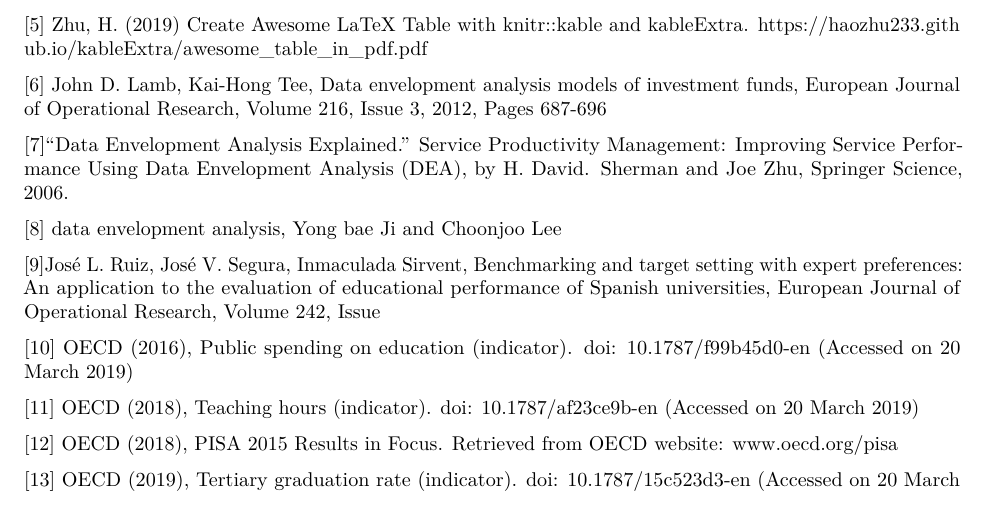
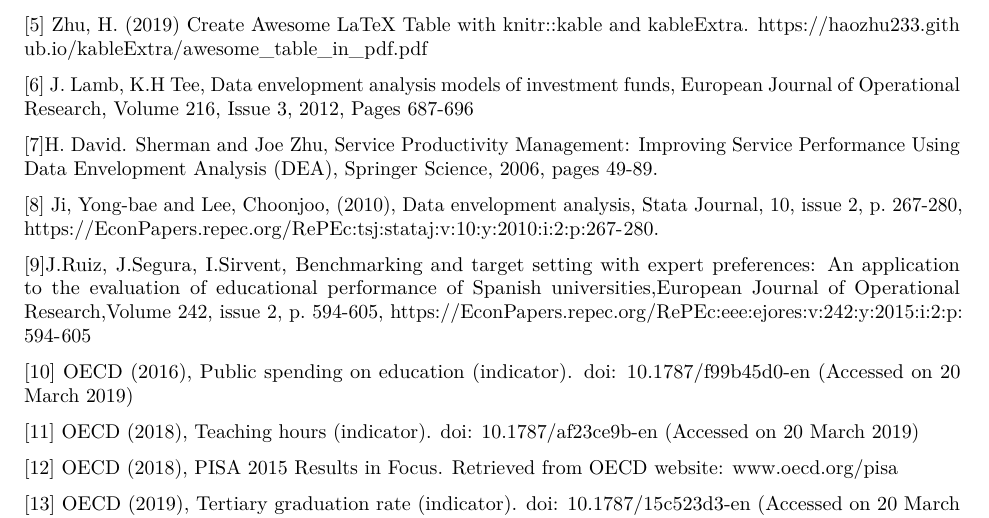
Before and after one commit to AndeyNunes/educationDEA, an R Markdown document (project final.Rmd): part of page 8 of 14, cut so that both start at the same text. Rendered offline with R 4.5, knitr and Pandoc, then LaTeX, with nearby package versions; some code elsewhere in the file could not run offline.

Commit message:
Organized the referenences section

```diff
--- a/project final.Rmd
+++ b/project final.Rmd
@@ -361,16 +361,13 @@
 [5] Zhu, H. (2019) Create Awesome LaTeX Table with knitr::kable and
 kableExtra. https://haozhu233.github.io/kableExtra/awesome_table_in_pdf.pdf
 
-[6] John D. Lamb, Kai-Hong Tee, Data envelopment analysis models of investment funds,  European Journal of Operational Research, Volume 216, Issue 3, 2012, Pages 687-696
+[6] J. Lamb, K.H Tee, Data envelopment analysis models of investment funds,  European Journal of Operational Research, Volume 216, Issue 3, 2012, Pages 687-696
 
-[7]“Data Envelopment Analysis Explained.” Service Productivity Management: Improving Service Performance Using Data Envelopment Analysis (DEA), by H. David. Sherman and Joe Zhu, Springer Science, 2006.
+[7]H. David. Sherman and Joe Zhu, Service Productivity Management: Improving Service Performance Using Data Envelopment Analysis (DEA), Springer Science, 2006, pages 49-89.
 
-[8] data envelopment analysis, Yong bae Ji and Choonjoo Lee
+[8] Ji, Yong-bae and Lee, Choonjoo, (2010), Data envelopment analysis, Stata Journal, 10, issue 2, p. 267-280, https://EconPapers.repec.org/RePEc:tsj:stataj:v:10:y:2010:i:2:p:267-280.
 
-[9]José L. Ruiz, José V. Segura, Inmaculada Sirvent,
-Benchmarking and target setting with expert preferences: An application to the evaluation of educational performance of Spanish universities,
-European Journal of Operational Research,
-Volume 242, Issue
+[9]J.Ruiz, J.Segura, I.Sirvent, Benchmarking and target setting with expert preferences: An application to the evaluation of educational performance of Spanish universities,European Journal of Operational Research,Volume 242, issue 2, p. 594-605, https://EconPapers.repec.org/RePEc:eee:ejores:v:242:y:2015:i:2:p:594-605
 
 [10] OECD (2016), Public spending on education (indicator). doi: 10.1787/f99b45d0-en (Accessed on 20 March 2019)
 
```
